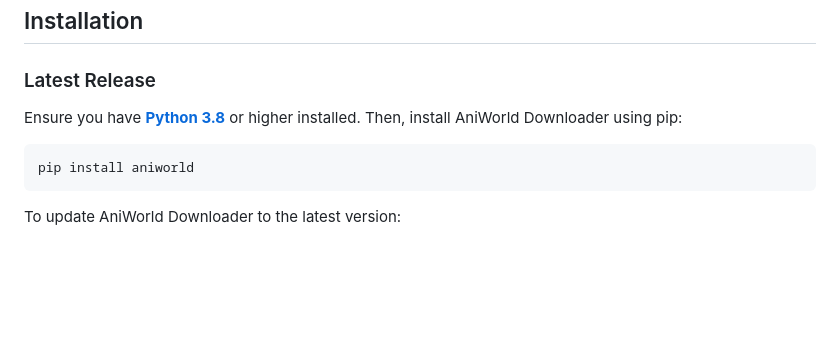
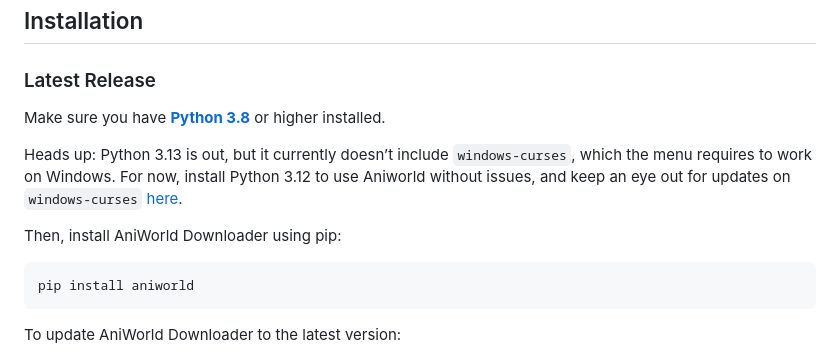
Before and after one commit to phoenixthrush/AniWorld-Downloader, a Markdown page: README.md, the part around one of its changes. Drawn GitHub-style; blank space fills up the shorter version.

````diff
--- a/README.md
+++ b/README.md
@@ -53,7 +56,11 @@ AniWorld Downloader is a command-line tool designed to download and stream anime
 
 ### Latest Release
 
-Ensure you have **[Python 3.8](https://www.python.org/downloads/)** or higher installed. Then, install AniWorld Downloader using pip:
+Make sure you have **[Python 3.8](https://www.python.org/downloads/)** or higher installed.
+
+Heads up: Python 3.13 is out, but it currently doesn’t include `windows-curses`, which the menu requires to work on Windows. For now, install Python 3.12 to use Aniworld without issues, and keep an eye out for updates on `windows-curses` [here](https://pypi.org/project/windows-curses/#files).
+
+Then, install AniWorld Downloader using pip:
 
 ```shell
 pip install aniworld
````
Also changed, not shown: other parts of README.md (+35 -1 lines).
